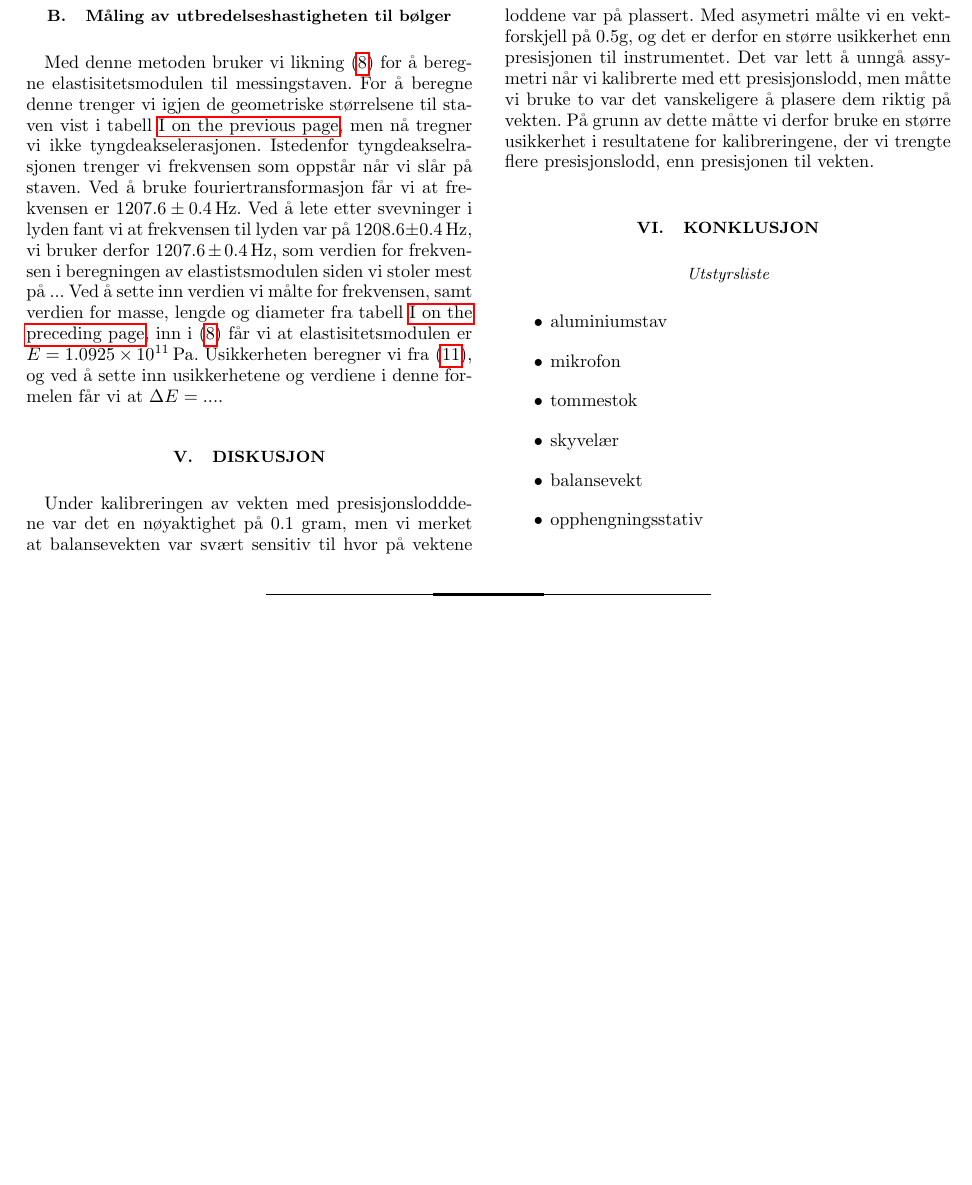
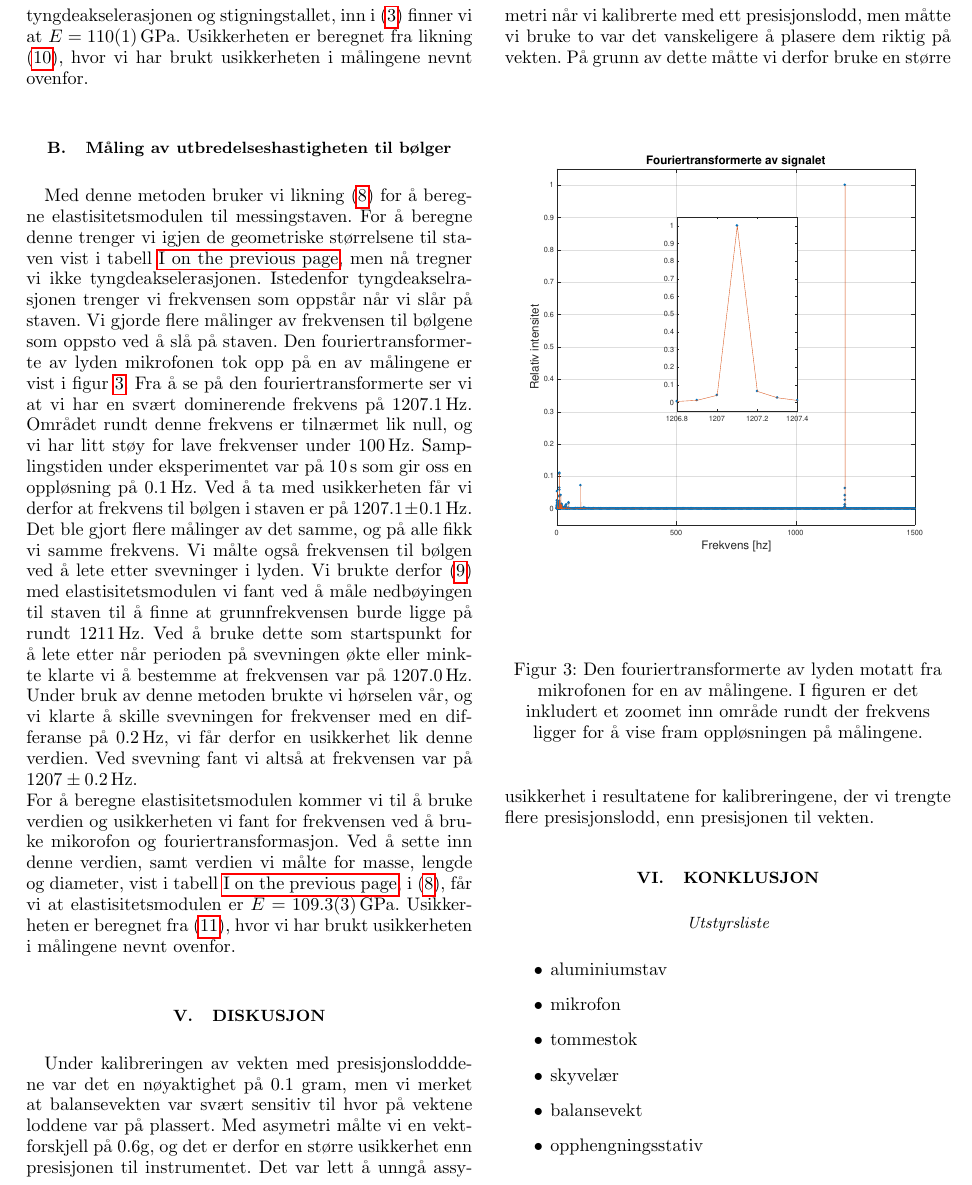
Before and after one commit to ivarhaugerud/FYS2150, a LaTeX paper (rapport3_Elastisitet/latex/rapport3.tex): part of page 5 of 5 before the commit and part of page 5 of 6 after it, cut so that both start at the same text, the shorter picture padded with empty space. Compiled offline with pdfLaTeX.

Commit message:
more stuff

```diff
--- a/rapport3_Elastisitet/latex/rapport3.tex
+++ b/rapport3_Elastisitet/latex/rapport3.tex
@@ -230,3 +230,4 @@ For å bruke likning \eqref{young3} trenger vi å vite de geometriske størrelse
   \caption{Målinger gjort av nedbøyingen av staven $h$ som funksjon av lasten $m$ vi fester på midten av staven. De røde sirklene er målepunktene, og den blå linja er minstekvadraters lineærtilpassning.}
   \label{data}
 \end{figure}
+Ved å sette inn for diameteren og lengden fra tabell \vref{stav}, og tyngdeakselerasjonen og stigningstallet, inn i \eqref{young3} finner vi at $E=\SI{110\pm1}{\giga\pascal}$. Usikkerheten er beregnet fra likning \eqref{uncertenty1}, hvor vi har brukt usikkerheten i målingene nevnt ovenfor.
@@ -234,8 +234,16 @@ Ved å sette inn for diameteren og lengden fra tabell \vref{stav}, og tyngdeakse
 \subsection{Måling av utbredelseshastigheten til bølger}
-Med denne metoden bruker vi likning \eqref{young5} for å beregne elastisitetsmodulen til messingstaven. For å beregne denne trenger vi igjen de geometriske størrelsene til staven vist i tabell \vref{stav}, men nå tregner vi ikke tyngdeakselerasjonen. Istedenfor tyngdeakselrasjonen trenger vi frekvensen som oppstår når vi slår på staven. Ved å bruke fouriertransformasjon får vi at frekvensen er $1207.6\pm\SI{0.4}{\hertz}$. Ved å lete etter svevninger i lyden fant vi at frekvensen til lyden var på $1208.6\pm\SI{0.4}{\hertz}$, vi bruker derfor $1207.6\pm\SI{0.4}{\hertz}$, som verdien for frekvensen i beregningen av elastistsmodulen siden vi stoler mest på ...
-Ved å sette inn verdien vi målte for frekvensen, samt verdien for masse, lengde og diameter fra tabell \vref{stav}, inn i \eqref{young5} får vi at elastisitetsmodulen er $E = \SI{1.0925e11}{\pascal}$. Usikkerheten beregner vi fra \eqref{uncertenty2}, og ved å sette inn usikkerhetene og verdiene i denne formelen får vi at $\Delta E = ...$.
+Med denne metoden bruker vi likning \eqref{young5} for å beregne elastisitetsmodulen til messingstaven. For å beregne denne trenger vi igjen de geometriske størrelsene til staven vist i tabell \vref{stav}, men nå tregner vi ikke tyngdeakselerasjonen. Istedenfor tyngdeakselrasjonen trenger vi frekvensen som oppstår når vi slår på staven.
+Vi gjorde flere målinger av frekvensen til bølgene som oppsto ved å slå på staven. Den fouriertransformerte av lyden mikrofonen tok opp på en av målingene er vist i figur \vref{fourier}. Fra å se på den fouriertransformerte ser vi at vi har en svært dominerende frekvens på $\SI{1207.1}{\hertz}$. Området rundt denne frekvens er tilnærmet lik null, og vi har litt støy for lave frekvenser under $\SI{100}{\hertz}$. Samplingstiden under eksperimentet var på $\SI{10}{\second}$ som gir oss en oppløsning på $\SI{0.1}{\hertz}$. Ved å ta med usikkerheten får vi derfor at frekvens til bølgen i staven er på $1207.1\pm\SI{0.1}{\hertz}$. Det ble gjort flere målinger av det samme, og på alle fikk vi samme frekvens.
+\begin{figure}[h!]
+  \centering
+  \includegraphics[scale=0.4]{fourier.pdf}
+  \caption{Den fouriertransformerte av lyden motatt fra mikrofonen for en av målingene. I figuren er det inkludert et zoomet inn område rundt der frekvens ligger for å vise fram oppløsningen på målingene.}
+  \label{fourier}
+\end{figure}
+Vi målte også frekvensen til bølgen ved å lete etter svevninger i lyden. Vi brukte derfor \eqref{young6} med elastisitetsmodulen vi fant ved å måle nedbøyingen til staven til å finne at grunnfrekvensen burde ligge på rundt $\SI{1211}{\hertz}$. Ved å bruke dette som startspunkt for å lete etter når perioden på svevningen økte eller minkte klarte vi å bestemme at frekvensen var på $\SI{1207.0}{\hertz}$. Under bruk av denne metoden brukte vi hørselen vår, og vi klarte å skille svevningen for frekvenser med en differanse på $\SI{0.2}{\hertz}$, vi får derfor en usikkerhet lik denne verdien. Ved svevning fant vi altså at frekvensen var på $1207\pm\SI{0.2}{\hertz}$.\\
+For å beregne elastisitetsmodulen kommer vi til å bruke verdien og usikkerheten vi fant for frekvensen ved å bruke mikorofon og fouriertransformasjon. Ved å sette inn denne verdien, samt verdien vi målte for masse, lengde og diameter, vist i tabell \vref{stav}, i \eqref{young5}, får vi at elastisitetsmodulen er $E = \SI{109.3\pm0.3}{\giga\pascal}$. Usikkerheten er beregnet fra \eqref{uncertenty2}, hvor vi har brukt usikkerheten i målingene nevnt ovenfor.
 \section{Diskusjon}
-Under kalibreringen av vekten med presisjonslodddene var det en nøyaktighet på $0.1$ gram, men vi merket at balansevekten var svært sensitiv til hvor på vektene loddene var på plassert. Med asymetri målte vi en vektforskjell på $0.5$g, og det er derfor en større usikkerhet enn presisjonen til instrumentet. Det var lett å unngå assymetri når vi kalibrerte med ett presisjonslodd, men måtte vi bruke to var det vanskeligere å plasere dem riktig på vekten. På grunn av dette måtte vi derfor bruke en større usikkerhet i resultatene for kalibreringene, der vi trengte flere presisjonslodd, enn presisjonen til vekten.
+Under kalibreringen av vekten med presisjonslodddene var det en nøyaktighet på $0.1$ gram, men vi merket at balansevekten var svært sensitiv til hvor på vektene loddene var på plassert. Med asymetri målte vi en vektforskjell på $0.6$g, og det er derfor en større usikkerhet enn presisjonen til instrumentet. Det var lett å unngå assymetri når vi kalibrerte med ett presisjonslodd, men måtte vi bruke to var det vanskeligere å plasere dem riktig på vekten. På grunn av dette måtte vi derfor bruke en større usikkerhet i resultatene for kalibreringene, der vi trengte flere presisjonslodd, enn presisjonen til vekten.
 \section{Konklusjon}
 \subsubsection*{Utstyrsliste}
 \begin{itemize}
```
Also changed, not shown: rapport3_Elastisitet/latex/nedbojing.pdf, rapport3_Elastisitet/latex/rapport3.pdf, rapport3_Elastisitet/latex/rapport3.tex (15 more changed lines), 7 other files.
